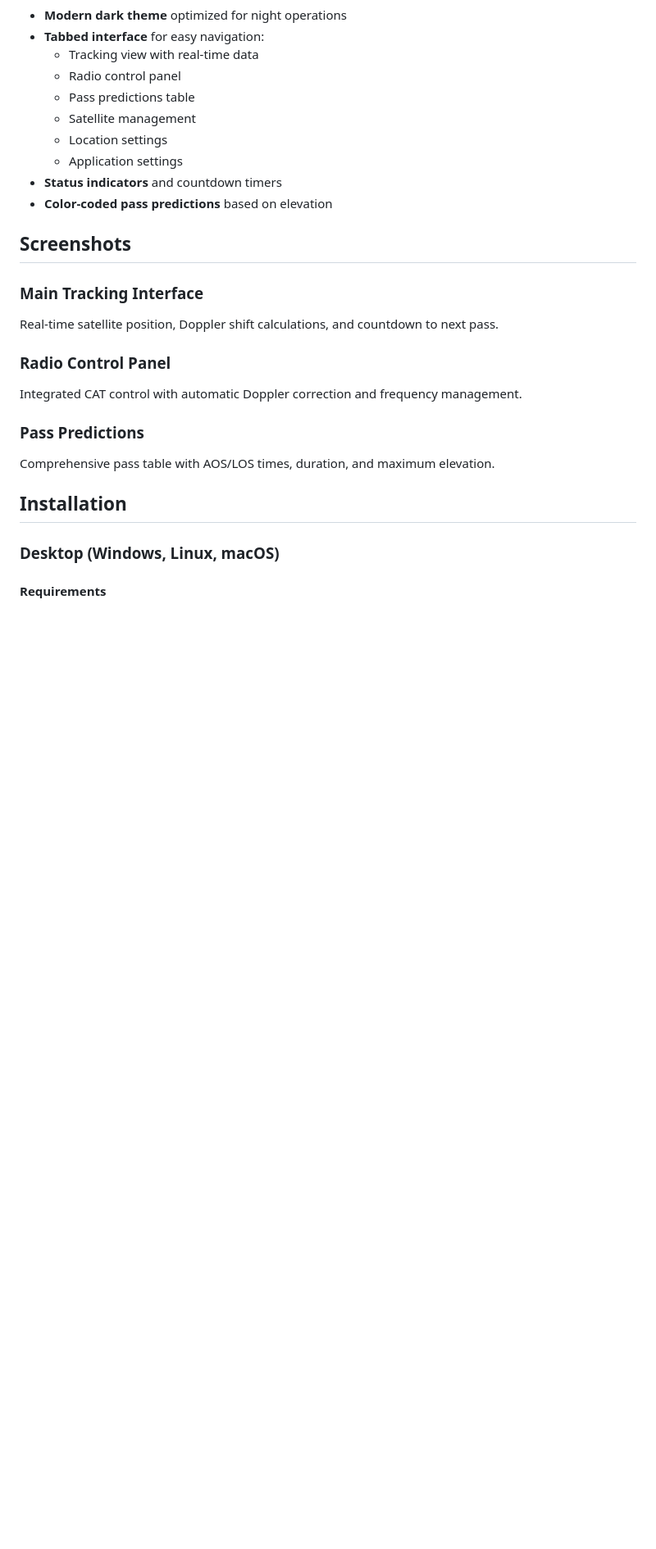
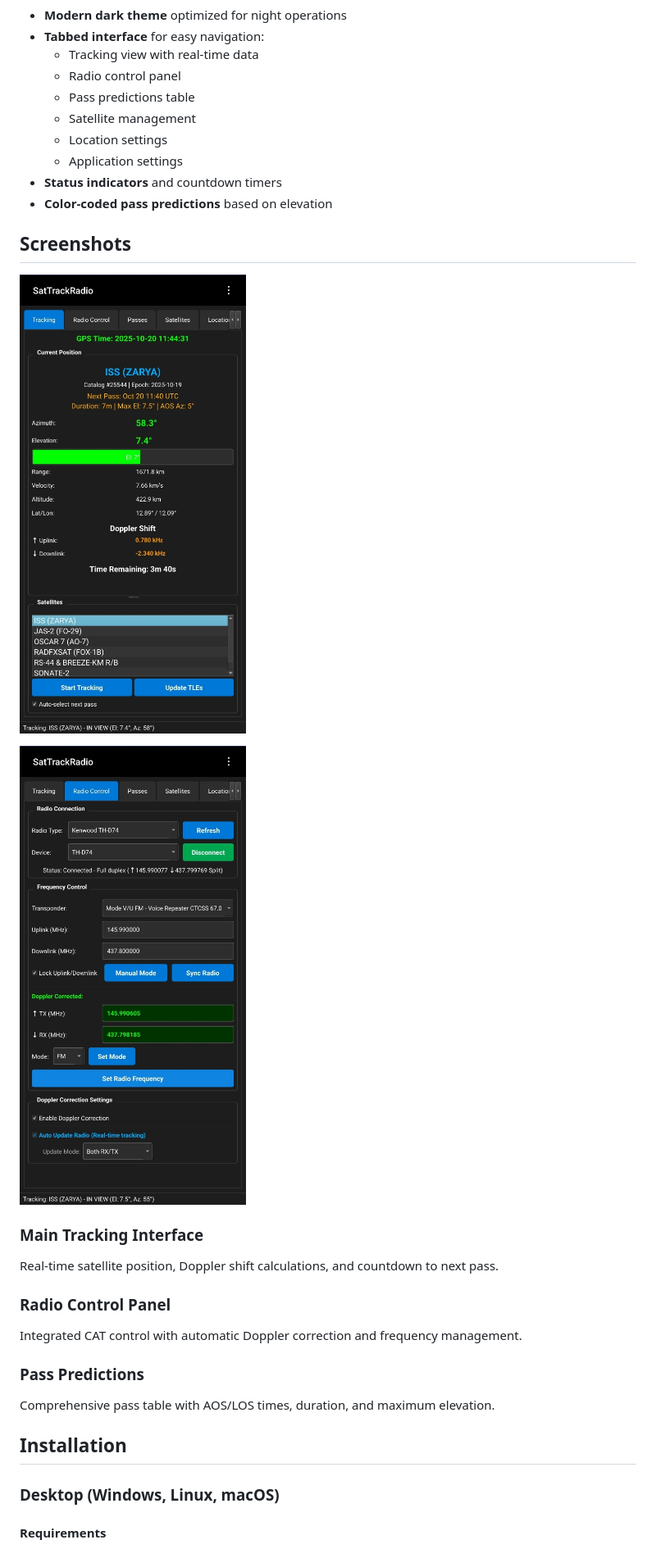
Before and after one commit to rkarikari/SatTrackRadio, a Markdown page: README.md, the part around the change. Shown at 82% size. GitHub-like rendering; blank space fills up the shorter version.

Commit message:
Add screenshots to README
Added screenshots to README for better visualization.

```diff
--- a/README.md
+++ b/README.md
@@ -56,6 +56,9 @@ A Satellite tracking application with integrated radio control and real-time Dop
 - **Color-coded pass predictions** based on elevation
 
 ## Screenshots
+![Alt text](https://raw.githubusercontent.com/rkarikari/SatTrackRadio/main/images/SatTrackRadio9.jpg)
+
+![Alt text](https://raw.githubusercontent.com/rkarikari/SatTrackRadio/main/images/SatTrackRadio8.jpg)
 
 ### Main Tracking Interface
 Real-time satellite position, Doppler shift calculations, and countdown to next pass.
```
